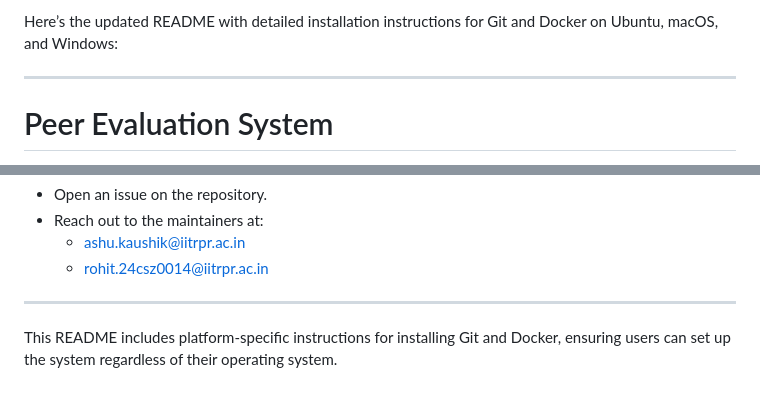
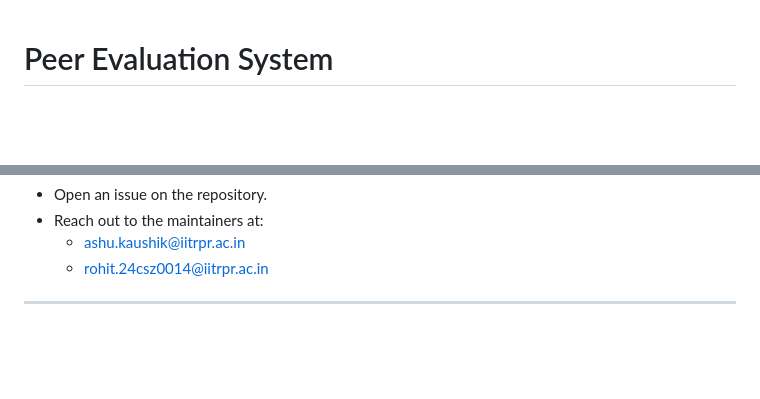
Before and after one commit to ak-1983/V2_Final, a Markdown page: README.md, 2 parts joined by grey strips. GitHub-like rendering; blank space fills up the shorter version.

```diff
--- a/README.md
+++ b/README.md
@@ -1,7 +1,3 @@
-Here’s the updated README with detailed installation instructions for Git and Docker on Ubuntu, macOS, and Windows:
-
----
-
 # Peer Evaluation System
 
 The **Peer Evaluation System** is a reliable and scalable solution designed to enhance the learning experience in large class sizes. This system facilitates fair and efficient assessment by leveraging peer feedback, enabling participants to evaluate each other's work under structured guidelines. The system allows teachers to track student learning outside the class without any extra workload.
@@ -159,5 +155,3 @@ For inquiries, feedback, or suggestions, feel free to:
   - rohit.24csz0014@iitrpr.ac.in
 
 ---
-
-This README includes platform-specific instructions for installing Git and Docker, ensuring users can set up the system regardless of their operating system.
```
